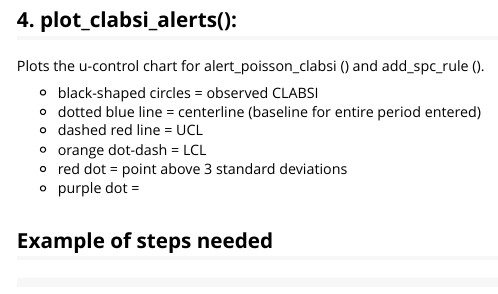
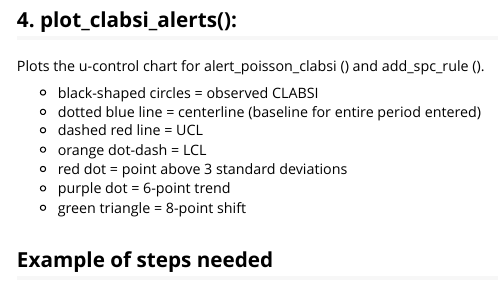
Before and after one commit to sparenas/CLABSIalertR, an R Markdown document (vignettes/intro-to-CLABSIalertR.Rmd): the page in a window 1100 px wide, from 3860 px down. Rendered offline with R 4.5, knitr and Pandoc, with nearby package versions; long lines of code are wrapped.

Commit message:
update vignette

```diff
--- a/vignettes/intro-to-CLABSIalertR.Rmd
+++ b/vignettes/intro-to-CLABSIalertR.Rmd
@@ -181,7 +181,8 @@ P=(0.5)^5=1/32=0.03125
    * dashed red line = UCL
    * orange dot-dash = LCL
    * red dot = point above 3 standard deviations
-   * purple dot =
+   * purple dot = 6-point trend
+   * green triangle = 8-point shift
 
 ## Example of steps needed
 
```
